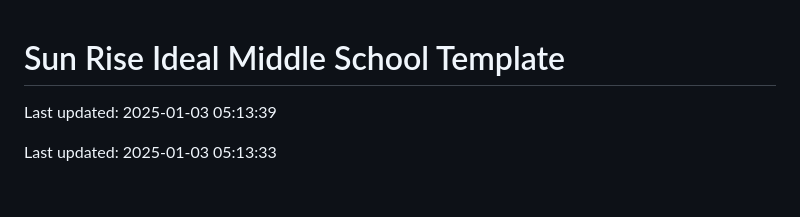
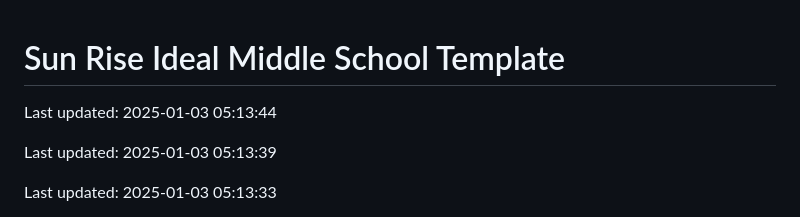
Before and after one commit to Codewithhaider29/Sun-Rise-Ideal-Middle-School, a Markdown page: README.md, the part around the change. Rendered like a GitHub page; blank space fills up the shorter version.

Commit message:
Updated README on 2025-01-03

```diff
--- a/README.md
+++ b/README.md
@@ -1,4 +1,6 @@
 # Sun Rise Ideal Middle School Template
+
+Last updated: 2025-01-03 05:13:44
 
 Last updated: 2025-01-03 05:13:39
 
```
